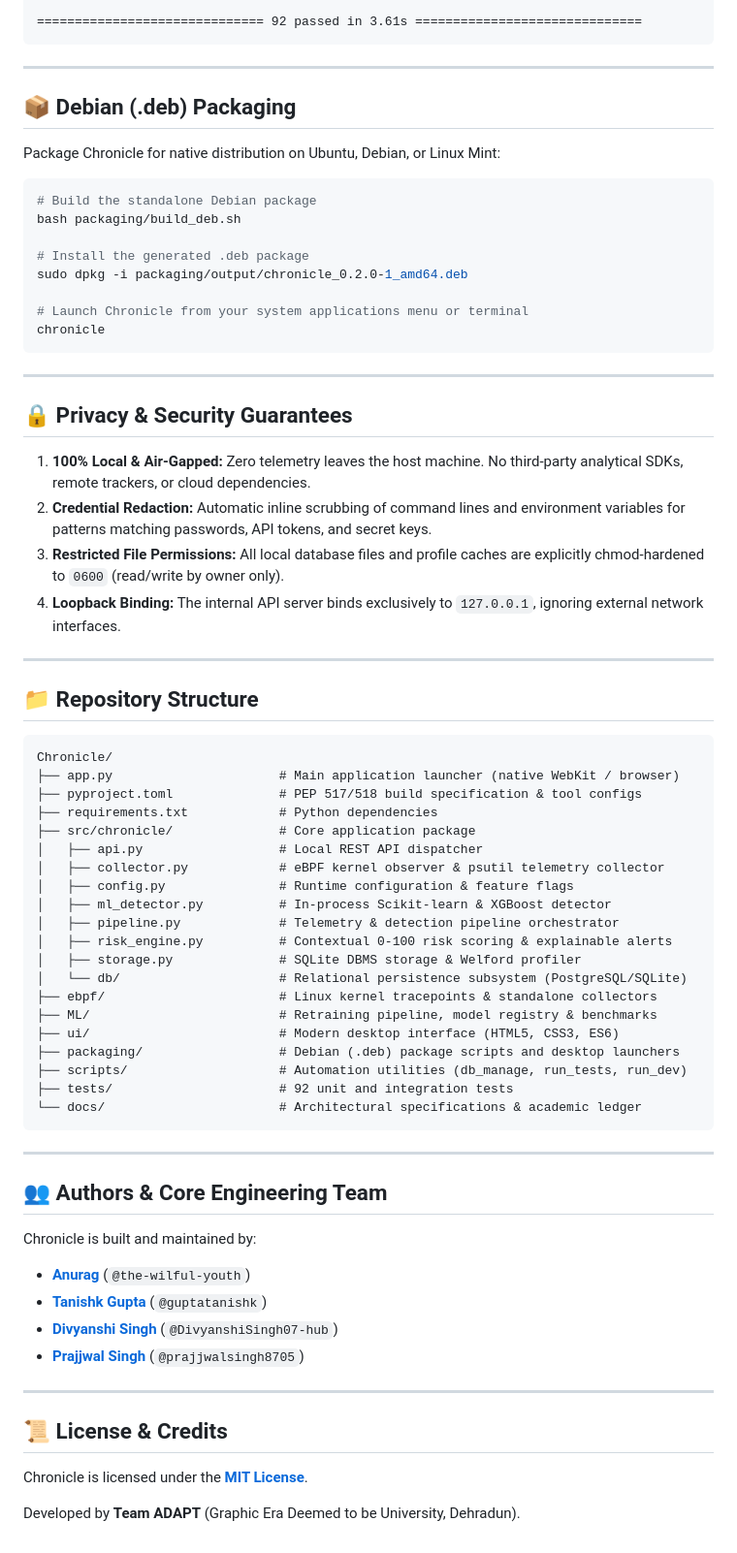
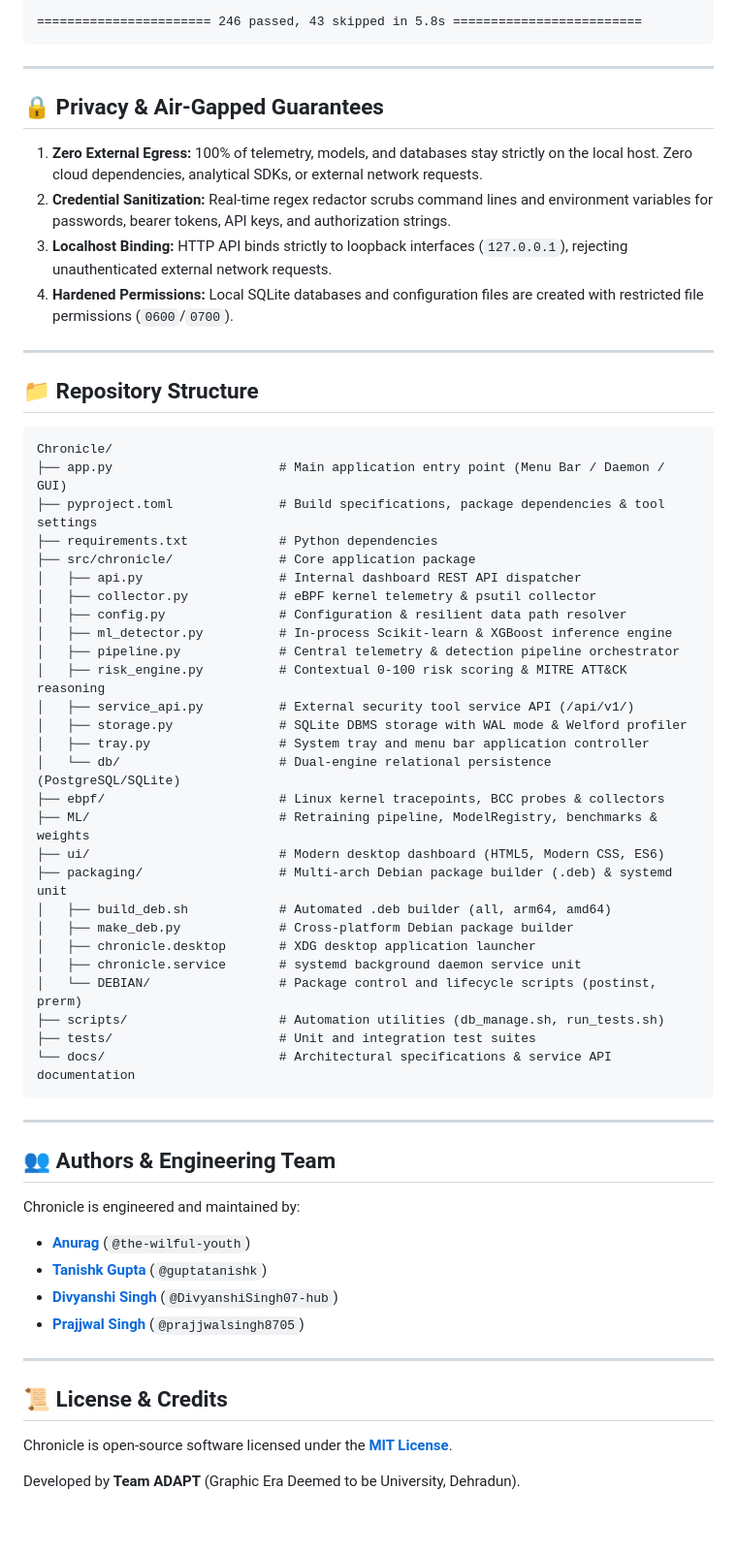
Before and after one commit to Team-ADAPT/Chronicle, a Markdown page: README.md, the part around one of its changes. Shown at 97% size. GitHub-like rendering.

````diff
--- a/README.md
+++ b/README.md
@@ -301,32 +322,15 @@ tests/test_risk_scoring_alerts.py ...................................... [ 61%]
 
-============================== 92 passed in 3.61s ==============================
+======================= 246 passed, 43 skipped in 5.8s =========================
 ```
 
 ---
 
-## 📦 Debian (.deb) Packaging
+## 🔒 Privacy & Air-Gapped Guarantees
 
-Package Chronicle for native distribution on Ubuntu, Debian, or Linux Mint:
-
-```bash
-# Build the standalone Debian package
-bash packaging/build_deb.sh
-
-# Install the generated .deb package
-sudo dpkg -i packaging/output/chronicle_0.2.0-1_amd64.deb
-
-# Launch Chronicle from your system applications menu or terminal
-chronicle
-```
-
----
-
-## 🔒 Privacy & Security Guarantees
-
-1. **100% Local & Air-Gapped:** Zero telemetry leaves the host machine. No third-party analytical SDKs, remote trackers, or cloud dependencies.
-2. **Credential Redaction:** Automatic inline scrubbing of command lines and environment variables for patterns matching passwords, API tokens, and secret keys.
-3. **Restricted File Permissions:** All local database files and profile caches are explicitly chmod-hardened to `0600` (read/write by owner only).
-4. **Loopback Binding:** The internal API server binds exclusively to `127.0.0.1`, ignoring external network interfaces.
+1. **Zero External Egress:** 100% of telemetry, models, and databases stay strictly on the local host. Zero cloud dependencies, analytical SDKs, or external network requests.
+2. **Credential Sanitization:** Real-time regex redactor scrubs command lines and environment variables for passwords, bearer tokens, API keys, and authorization strings.
+3. **Localhost Binding:** HTTP API binds strictly to loopback interfaces (`127.0.0.1`), rejecting unauthenticated external network requests.
+4. **Hardened Permissions:** Local SQLite databases and configuration files are created with restricted file permissions (`0600`/`0700`).
 
 ---
 
@@ -334,32 +338,39 @@ chronicle
 
 ```text
 Chronicle/
-├── app.py                      # Main application launcher (native WebKit / browser)
-├── pyproject.toml              # PEP 517/518 build specification & tool configs
+├── app.py                      # Main application entry point (Menu Bar / Daemon / GUI)
+├── pyproject.toml              # Build specifications, package dependencies & tool settings
 ├── requirements.txt            # Python dependencies
 ├── src/chronicle/              # Core application package
-│   ├── api.py                  # Local REST API dispatcher
-│   ├── collector.py            # eBPF kernel observer & psutil telemetry collector
-│   ├── config.py               # Runtime configuration & feature flags
-│   ├── ml_detector.py          # In-process Scikit-learn & XGBoost detector
-│   ├── pipeline.py             # Telemetry & detection pipeline orchestrator
-│   ├── risk_engine.py          # Contextual 0-100 risk scoring & explainable alerts
-│   ├── storage.py              # SQLite DBMS storage & Welford profiler
-│   └── db/                     # Relational persistence subsystem (PostgreSQL/SQLite)
-├── ebpf/                       # Linux kernel tracepoints & standalone collectors
-├── ML/                         # Retraining pipeline, model registry & benchmarks
-├── ui/                         # Modern desktop interface (HTML5, CSS3, ES6)
-├── packaging/                  # Debian (.deb) package scripts and desktop launchers
-├── scripts/                    # Automation utilities (db_manage, run_tests, run_dev)
-├── tests/                      # 92 unit and integration tests
-└── docs/                       # Architectural specifications & academic ledger
+│   ├── api.py                  # Internal dashboard REST API dispatcher
+│   ├── collector.py            # eBPF kernel telemetry & psutil collector
+│   ├── config.py               # Configuration & resilient data path resolver
+│   ├── ml_detector.py          # In-process Scikit-learn & XGBoost inference engine
+│   ├── pipeline.py             # Central telemetry & detection pipeline orchestrator
+│   ├── risk_engine.py          # Contextual 0-100 risk scoring & MITRE ATT&CK reasoning
+│   ├── service_api.py          # External security tool service API (/api/v1/)
+│   ├── storage.py              # SQLite DBMS storage with WAL mode & Welford profiler
+│   ├── tray.py                 # System tray and menu bar application controller
+│   └── db/                     # Dual-engine relational persistence (PostgreSQL/SQLite)
+├── ebpf/                       # Linux kernel tracepoints, BCC probes & collectors
+├── ML/                         # Retraining pipeline, ModelRegistry, benchmarks & weights
+├── ui/                         # Modern desktop dashboard (HTML5, Modern CSS, ES6)
+├── packaging/                  # Multi-arch Debian package builder (.deb) & systemd unit
+│   ├── build_deb.sh            # Automated .deb builder (all, arm64, amd64)
+│   ├── make_deb.py             # Cross-platform Debian package builder
+│   ├── chronicle.desktop       # XDG desktop application launcher
+│   ├── chronicle.service       # systemd background daemon service unit
+│   └── DEBIAN/                 # Package control and lifecycle scripts (postinst, prerm)
+├── scripts/                    # Automation utilities (db_manage.sh, run_tests.sh)
+├── tests/                      # Unit and integration test suites
+└── docs/                       # Architectural specifications & service API documentation
 ```
 
 ---
 
-## 👥 Authors & Core Engineering Team
+## 👥 Authors & Engineering Team
 
-Chronicle is built and maintained by:
+Chronicle is engineered and maintained by:
 
 - **[Anurag](https://github.com/the-wilful-youth)** (`@the-wilful-youth`)
 - **[Tanishk Gupta](https://github.com/guptatanishk)** (`@guptatanishk`)
@@ -370,6 +381,6 @@ Chronicle is built and maintained by:
 
 ## 📜 License & Credits
 
-Chronicle is licensed under the **[MIT License](LICENSE)**.
+Chronicle is open-source software licensed under the **[MIT License](LICENSE)**.
 
 Developed by **Team ADAPT** (Graphic Era Deemed to be University, Dehradun).
````
Also changed, not shown: other parts of README.md (+210 -189 lines).
